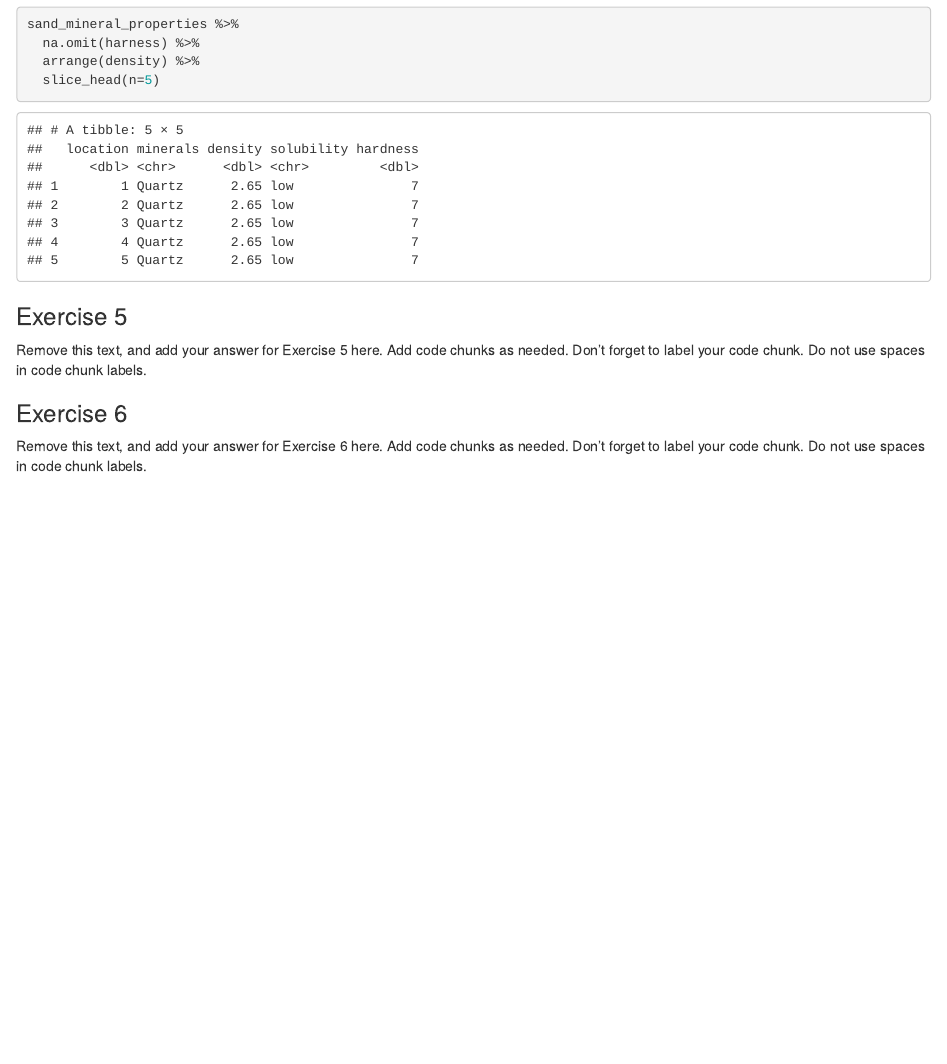
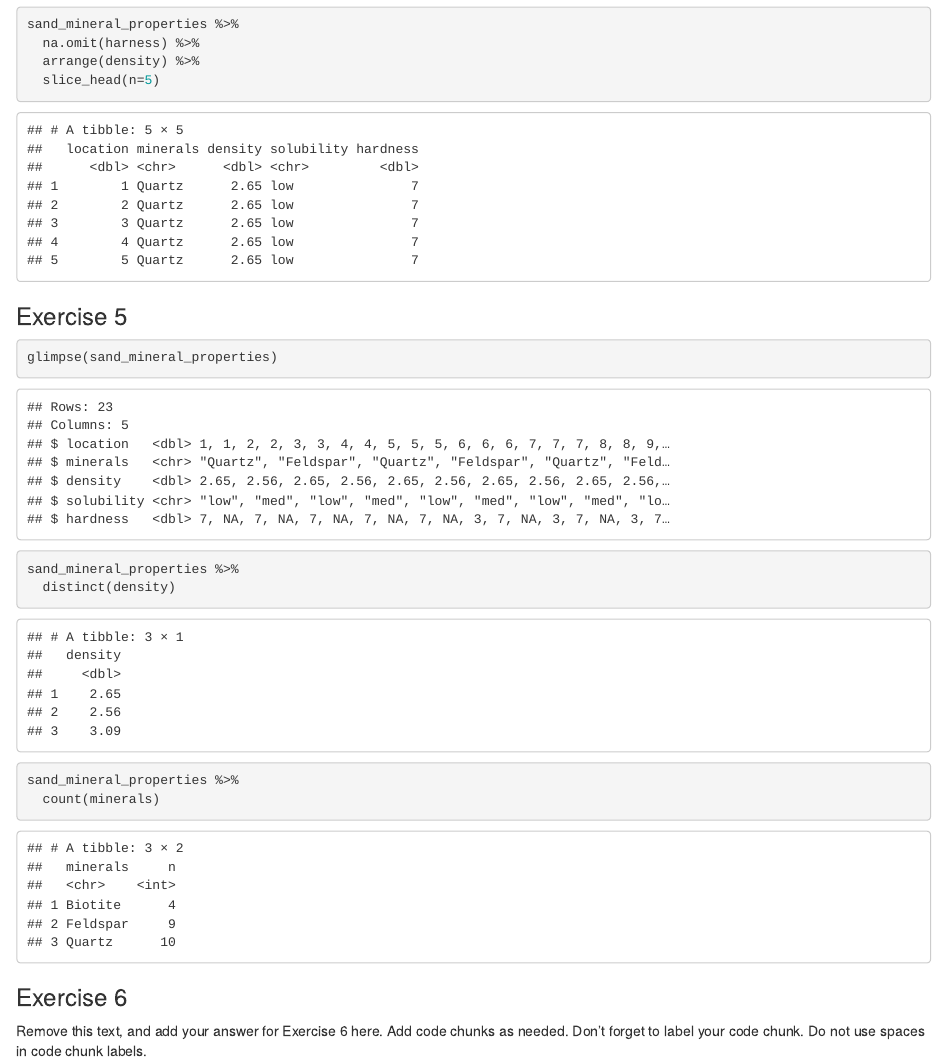
Before and after one commit to EAES-420-Spring23/review-Vishal-Ian-Shamya, an R Markdown document (u1-u2-u3-review-starter.Rmd): the page in a window 1100 px wide, from 3910 px down. Rendered offline with R 4.5, knitr and Pandoc, with nearby package versions.

Commit message:
Steps 1 & 2 of Exercise 5 done

````diff
--- a/u1-u2-u3-review-starter.Rmd
+++ b/u1-u2-u3-review-starter.Rmd
@@ -84,10 +84,16 @@ sand_mineral_properties %>%
 
 ### Exercise 5
 
-Remove this text, and add your answer for Exercise 5 here.
-Add code chunks as needed.
-Don't forget to label your code chunk.
-Do not use spaces in code chunk labels.
+```{r selecting density values}
+glimpse(sand_mineral_properties)
+sand_mineral_properties %>%
+  distinct(density)
+```
+
+```{r}
+sand_mineral_properties %>%
+  count(minerals)
+```
 
 ### Exercise 6
 
````
